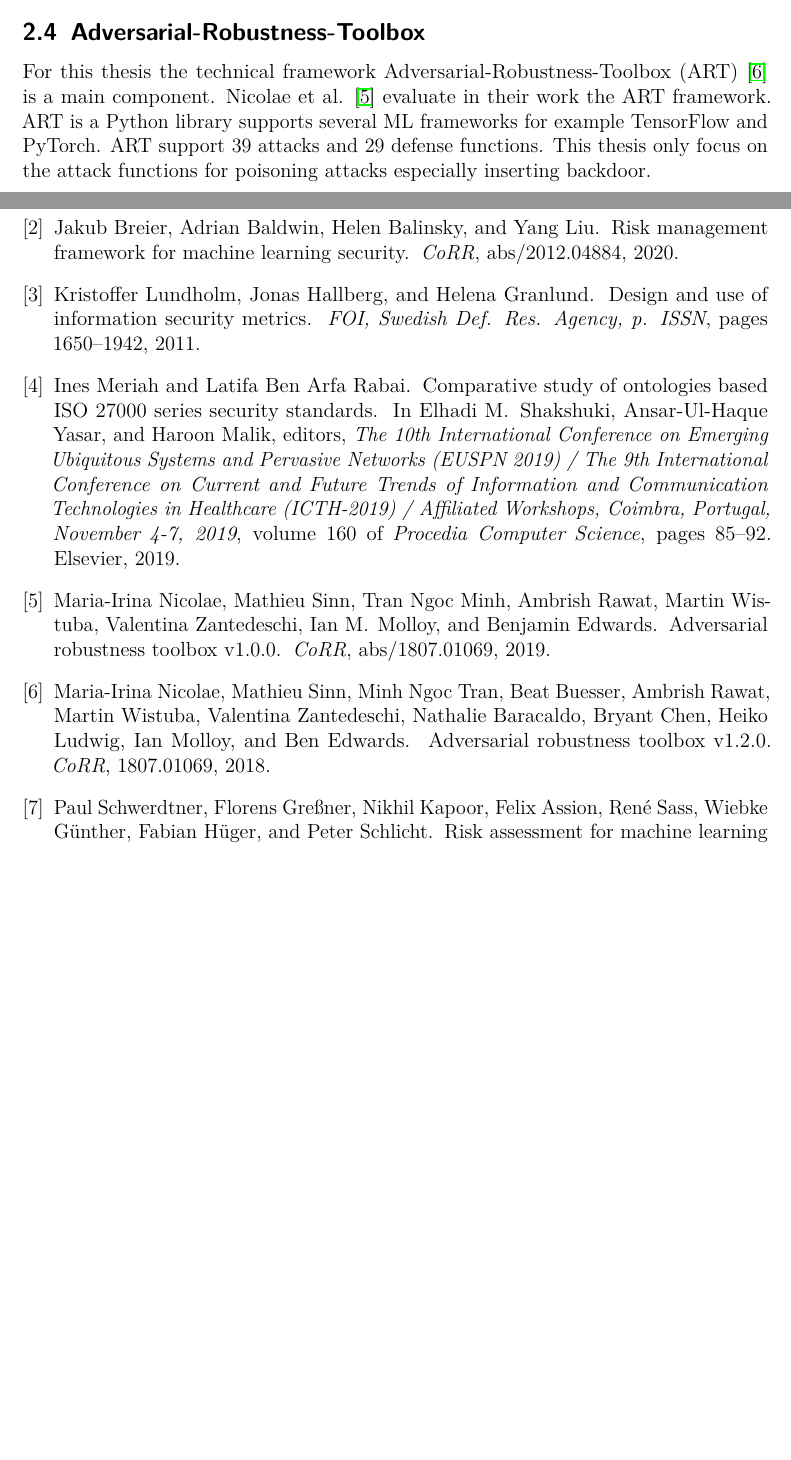
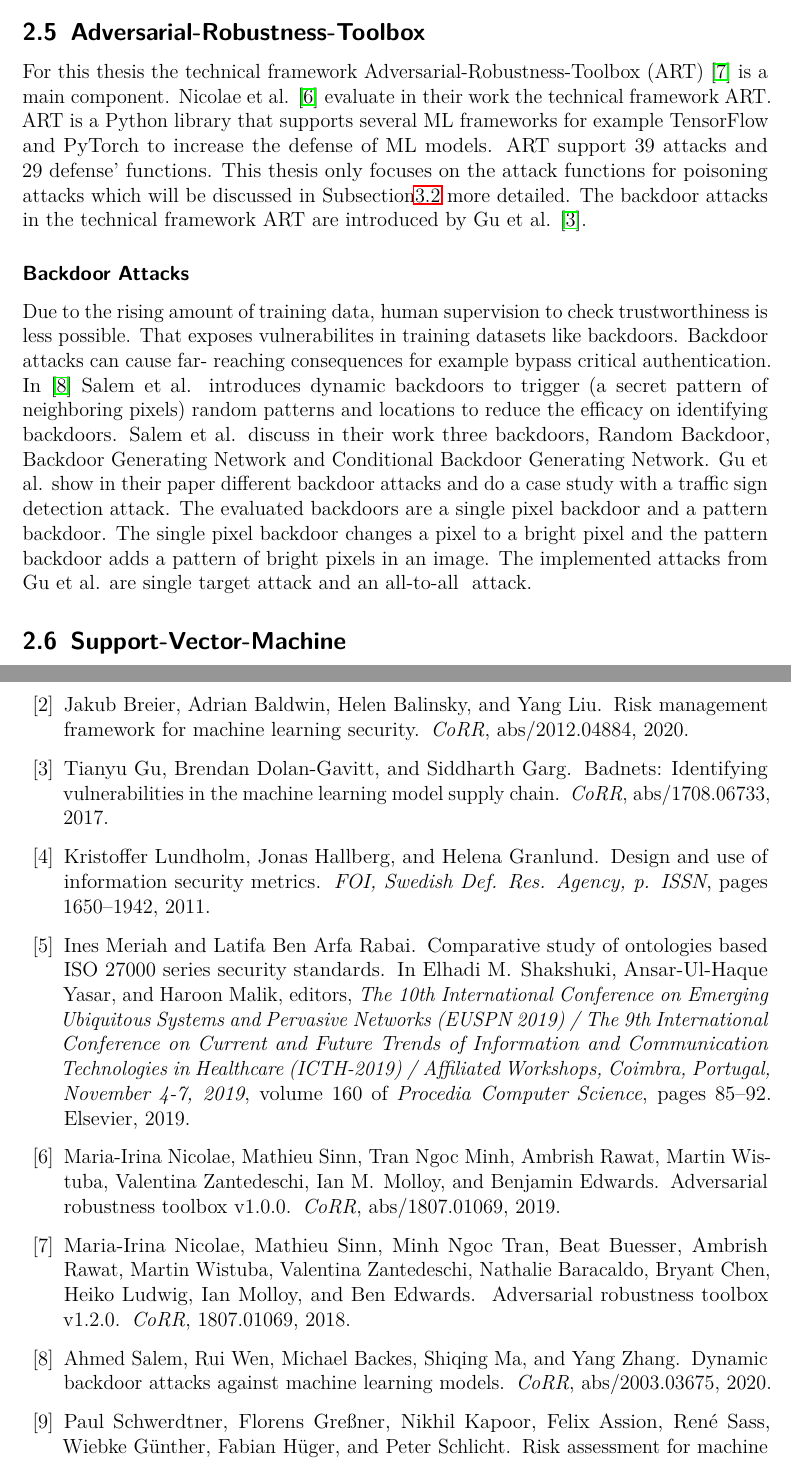
Before and after one commit to EvilWatermelon/Adversarial-Machine-Learning, a LaTeX thesis (tex_files/masterthesis_main.tex, which reads tex_files/references.bib, tex_files/sections/related_work.tex): two parts of pages 7 and 11 of 12, joined at a grey line, cut so that both start at the same text, the shorter picture padded with empty space. The pictures show the PDF file tex_files/masterthesis_main.pdf that the author committed with the source.

Commit message:
changed tex file related workd

```diff
--- a/tex_files/references.bib
+++ b/tex_files/references.bib
@@ -145,3 +145,13 @@
   biburl    = {https://dblp.org/rec/journals/corr/abs-1807-01069.bib},
   bibsource = {dblp computer science bibliography, https://dblp.org}
 }
+
+@article{DBLP:journals/corr/abs-1708-06733,
+  author    = {Tianyu Gu and
+               Brendan Dolan{-}Gavitt and
+               Siddharth Garg},
+  title     = {BadNets: Identifying Vulnerabilities in the Machine Learning Model
+               Supply Chain},
+  journal   = {CoRR},
+  volume    = {abs/1708.06733},
+  year      = {2017},
@@ -147,0 +166 @@
+@article{DBLP:journals/corr/abs-2003-03675,
@@ -147,0 +170,6 @@
+               Shiqing Ma and
+               Yang Zhang},
+  title     = {Dynamic Backdoor Attacks Against Machine Learning Models},
+  journal   = {CoRR},
+  volume    = {abs/2003.03675},
+  year      = {2020},
--- a/tex_files/sections/related_work.tex
+++ b/tex_files/sections/related_work.tex
@@ -30,7 +37,16 @@ this paper as an approach to estimate where the SMF could be used for.
 
 \subsection{Adversarial-Robustness-Toolbox}
 
-For this thesis the technical framework Adversarial-Robustness-Toolbox (ART) \cite{art2018} is a main component. Nicolae et al. \cite{DBLP:journals/corr/abs-1807-01069} evaluate in their work the ART framework. ART is a Python library supports several ML frameworks for example TensorFlow and PyTorch. ART support 39 attacks and 29 defense functions. This thesis only focus on the attack functions for poisoning attacks especially inserting backdoor.
+For this thesis the technical framework Adversarial-Robustness-Toolbox (ART) \cite{art2018} is a main component. Nicolae et al. \cite{DBLP:journals/corr/abs-1807-01069} evaluate in their work the
+technical framework ART. ART is a Python library that supports several ML frameworks for example TensorFlow and PyTorch to increase the defense of ML models. ART support 39 attacks and 29 defense'
+functions. This thesis only focuses on the attack functions for poisoning attacks which will be discussed in Subsection\ref{sec:backdoor} more detailed. The backdoor attacks in the technical framework
+ART are introduced by Gu et al. \cite{DBLP:journals/corr/abs-1708-06733}.
 
-\subsection{Approaches from Jakub Breier et. al and Paul Schwerdtner et. al}
+\subsubsection*{Backdoor Attacks}
+Due to the rising amount of training data, human supervision to check trustworthiness is less possible. That exposes vulnerabilites in training datasets like backdoors. Backdoor attacks can cause far-
+reaching consequences for example bypass critical authentication. In \cite{DBLP:journals/corr/abs-2003-03675} Salem et al. introduces dynamic backdoors to trigger (a secret pattern of neighboring
+pixels) random patterns and locations to reduce the efficacy on identifying backdoors. Salem et al. discuss in their work three backdoors, Random Backdoor, Backdoor Generating Network and Conditional
+Backdoor Generating Network.
+Gu et al. show in their paper different backdoor attacks and do a case study with a traffic sign detection attack. The evaluated backdoors are a single pixel backdoor and a pattern backdoor. The single
+pixel backdoor changes a pixel to a bright pixel and the pattern backdoor adds a pattern of bright pixels in an image. The implemented attacks from Gu et al. are single target attack and an all-to-all attack.
 
```
Also changed, not shown: tex_files/sections/framework.tex (+1 -0 lines), tex_files/sections/intro.tex (+4 -2 lines), tex_files/masterthesis_main.pdf, tex_files/pictures/fraunhofer_logo.png (added), tex_files/references.bib (18 more changed lines), tex_files/sections/related_work.tex (14 more changed lines).
